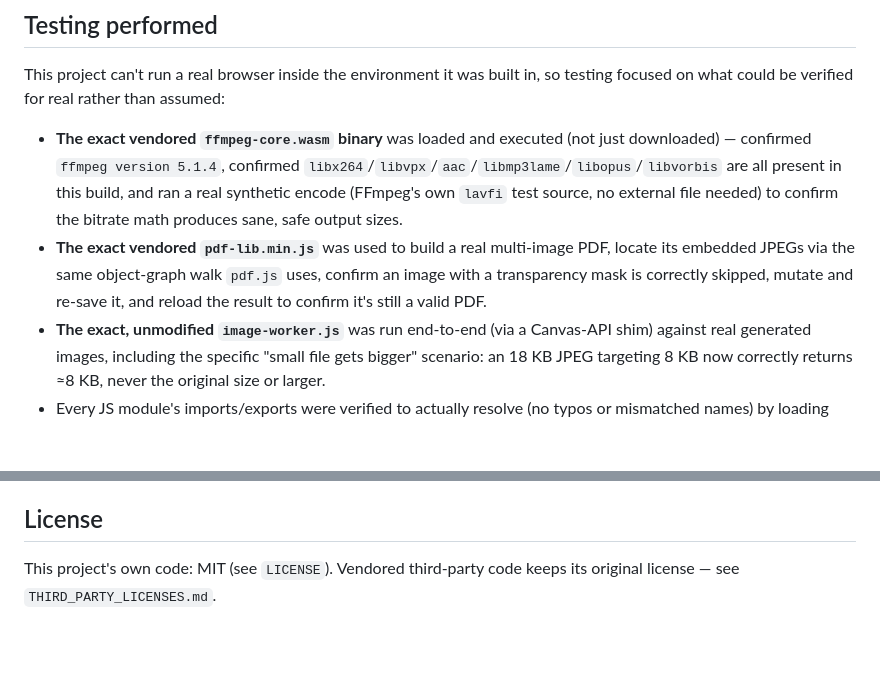
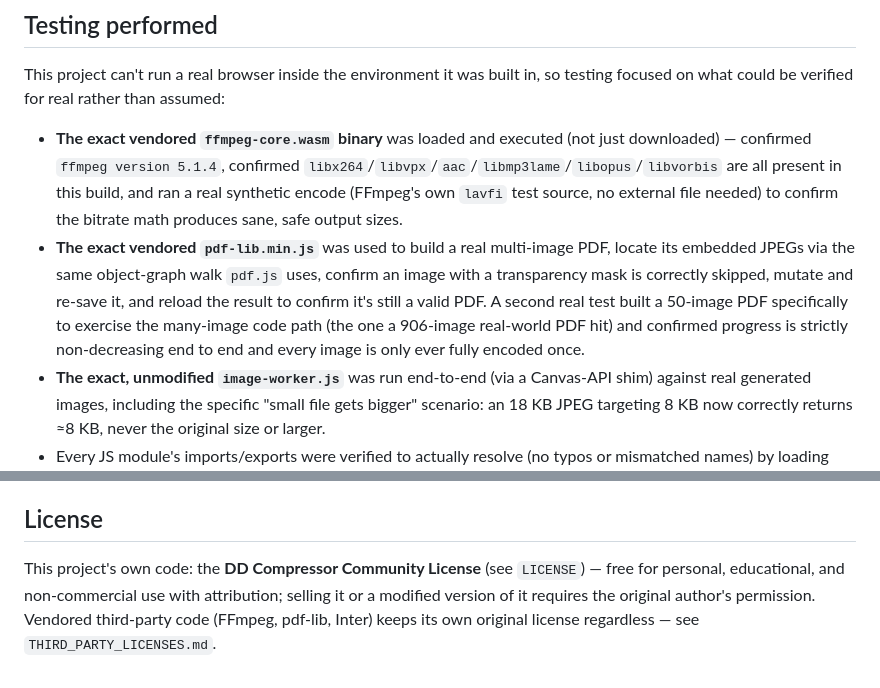
Before and after one commit to darshandpatel63-prog/DD-COMPRESSER-PRIVACY-FIRST-COMPRESSER, a Markdown page: README.md, 2 parts joined by grey strips. Drawn GitHub-style; blank space fills up the shorter version.

```diff
--- a/README.md
+++ b/README.md
@@ -88,7 +100,7 @@ Other things checked during the audit: no `eval`/`new Function`, no `innerHTML`
 This project can't run a real browser inside the environment it was built in, so testing focused on what could be verified for real rather than assumed:
 
 - **The exact vendored `ffmpeg-core.wasm` binary** was loaded and executed (not just downloaded) — confirmed `ffmpeg version 5.1.4`, confirmed `libx264`/`libvpx`/`aac`/`libmp3lame`/`libopus`/`libvorbis` are all present in this build, and ran a real synthetic encode (FFmpeg's own `lavfi` test source, no external file needed) to confirm the bitrate math produces sane, safe output sizes.
-- **The exact vendored `pdf-lib.min.js`** was used to build a real multi-image PDF, locate its embedded JPEGs via the same object-graph walk `pdf.js` uses, confirm an image with a transparency mask is correctly skipped, mutate and re-save it, and reload the result to confirm it's still a valid PDF.
+- **The exact vendored `pdf-lib.min.js`** was used to build a real multi-image PDF, locate its embedded JPEGs via the same object-graph walk `pdf.js` uses, confirm an image with a transparency mask is correctly skipped, mutate and re-save it, and reload the result to confirm it's still a valid PDF. A second real test built a 50-image PDF specifically to exercise the many-image code path (the one a 906-image real-world PDF hit) and confirmed progress is strictly non-decreasing end to end and every image is only ever fully encoded once.
 - **The exact, unmodified `image-worker.js`** was run end-to-end (via a Canvas-API shim) against real generated images, including the specific "small file gets bigger" scenario: an 18 KB JPEG targeting 8 KB now correctly returns ≈8 KB, never the original size or larger.
 - Every JS module's imports/exports were verified to actually resolve (no typos or mismatched names) by loading the real module graph under Node.
 - 23 unit tests cover the pure logic: byte formatting, target-size parsing, file-type detection, and the bits/second → `Nk` flag conversion (including a direct comparison against the original bug's output).
@@ -165,4 +178,4 @@ vendor/
 
 ## License
 
-This project's own code: MIT (see `LICENSE`). Vendored third-party code keeps its original license — see `THIRD_PARTY_LICENSES.md`.
+This project's own code: the **DD Compressor Community License** (see `LICENSE`) — free for personal, educational, and non-commercial use with attribution; selling it or a modified version of it requires the original author's permission. Vendored third-party code (FFmpeg, pdf-lib, Inter) keeps its own original license regardless — see `THIRD_PARTY_LICENSES.md`.
```
Also changed, not shown: other parts of README.md (+30 -17 lines).
